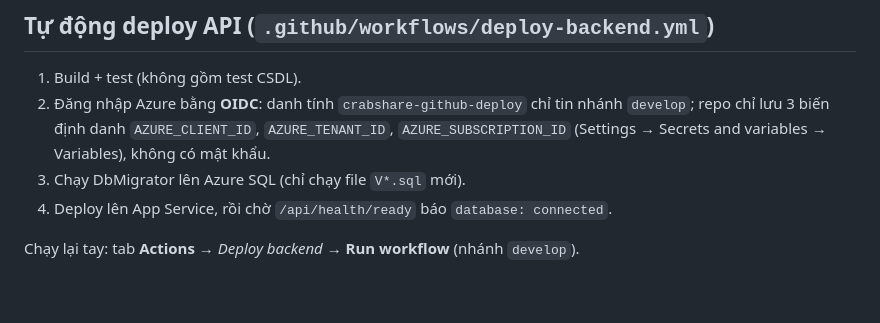
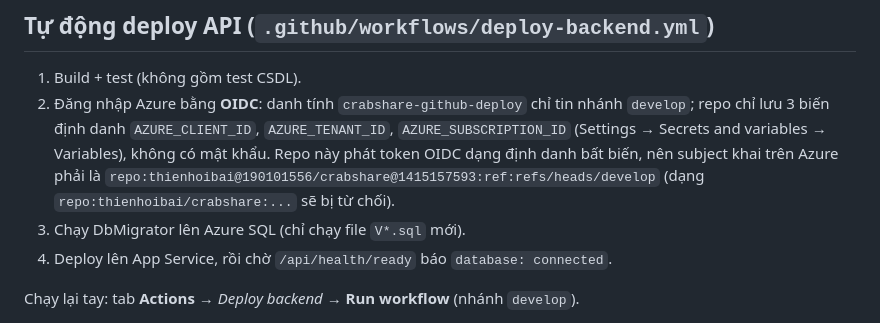
Before and after one commit to thienhoibai/crabshare, a Markdown page: docs/deploy.md, the part around the change. Drawn GitHub-style; blank space fills up the shorter version.

Commit message:
docs(deploy): note the immutable OIDC subject format (CS-20)
Co-Authored-By: Claude Opus 5.5 <noreply@anthropic.com>

```diff
--- a/docs/deploy.md
+++ b/docs/deploy.md
@@ -10,7 +10,7 @@ Tất cả nằm trong nhóm tài nguyên `crabshare-rg`, vùng **East Asia** (g
 
 ## Tự động deploy API (`.github/workflows/deploy-backend.yml`)
 1. Build + test (không gồm test CSDL).
-2. Đăng nhập Azure bằng **OIDC**: danh tính `crabshare-github-deploy` chỉ tin nhánh `develop`; repo chỉ lưu 3 biến định danh `AZURE_CLIENT_ID`, `AZURE_TENANT_ID`, `AZURE_SUBSCRIPTION_ID` (Settings → Secrets and variables → Variables), không có mật khẩu.
+2. Đăng nhập Azure bằng **OIDC**: danh tính `crabshare-github-deploy` chỉ tin nhánh `develop`; repo chỉ lưu 3 biến định danh `AZURE_CLIENT_ID`, `AZURE_TENANT_ID`, `AZURE_SUBSCRIPTION_ID` (Settings → Secrets and variables → Variables), không có mật khẩu. Repo này phát token OIDC dạng định danh bất biến, nên subject khai trên Azure phải là `repo:thienhoibai@190101556/crabshare@1415157593:ref:refs/heads/develop` (dạng `repo:thienhoibai/crabshare:...` sẽ bị từ chối).
 3. Chạy DbMigrator lên Azure SQL (chỉ chạy file `V*.sql` mới).
 4. Deploy lên App Service, rồi chờ `/api/health/ready` báo `database: connected`.
 
```
